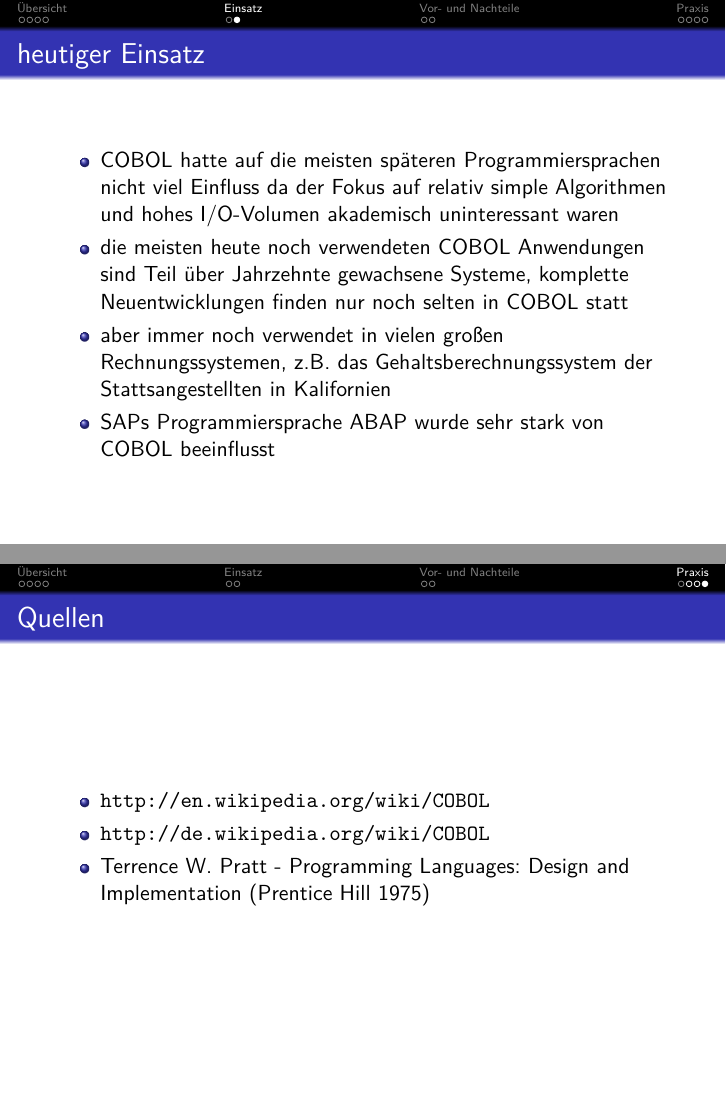
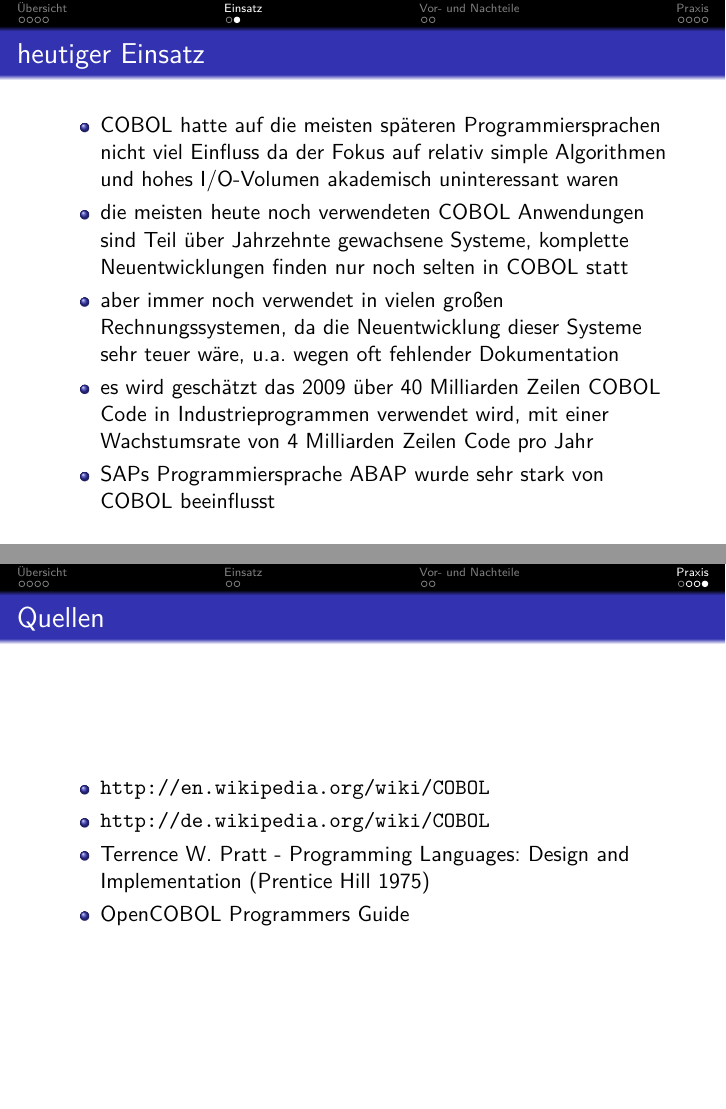
Before and after one commit to Gabelvampir/ty-stuff, LaTeX slides (COBOL Presentation/COBOL.tex): pages 7 and 13 of 13, joined at a grey line. Compiled offline with pdfLaTeX.

Commit message:
Added a bit or two from the OpenCOBOL Guide to presentation

```diff
--- a/COBOL Presentation/COBOL.tex
+++ b/COBOL Presentation/COBOL.tex
@@ -199,7 +199,9 @@
 		\item
 			die meisten heute noch verwendeten COBOL Anwendungen sind Teil \"uber Jahrzehnte gewachsene Systeme, komplette Neuentwicklungen finden nur noch selten in COBOL statt
 		\item
-			aber immer noch verwendet in vielen großen Rechnungssystemen, z.B. das Gehaltsberechnungssystem der Stattsangestellten in Kalifornien
+			aber immer noch verwendet in vielen großen Rechnungssystemen, da die Neuentwicklung dieser Systeme sehr teuer wäre, u.a. wegen oft fehlender Dokumentation
+		\item
+			es wird gesch\"atzt das 2009 \"uber 40 Milliarden Zeilen COBOL Code in Industrieprogrammen verwendet wird, mit einer Wachstumsrate von 4 Milliarden Zeilen Code pro Jahr
 		\item
 			SAPs Programmiersprache ABAP wurde sehr stark von COBOL beeinflusst
 	\end{itemize}
@@ -278,6 +278,7 @@
 			\url{http://de.wikipedia.org/wiki/COBOL}
 		\item
 			Terrence W. Pratt - Programming Languages: Design and Implementation (Prentice Hill 1975)
+		\item OpenCOBOL Programmers Guide
 	\end{itemize}
 \end{frame}
 
```
Also changed, not shown: COBOL Presentation/COBOL.tex (6 more changed lines).
